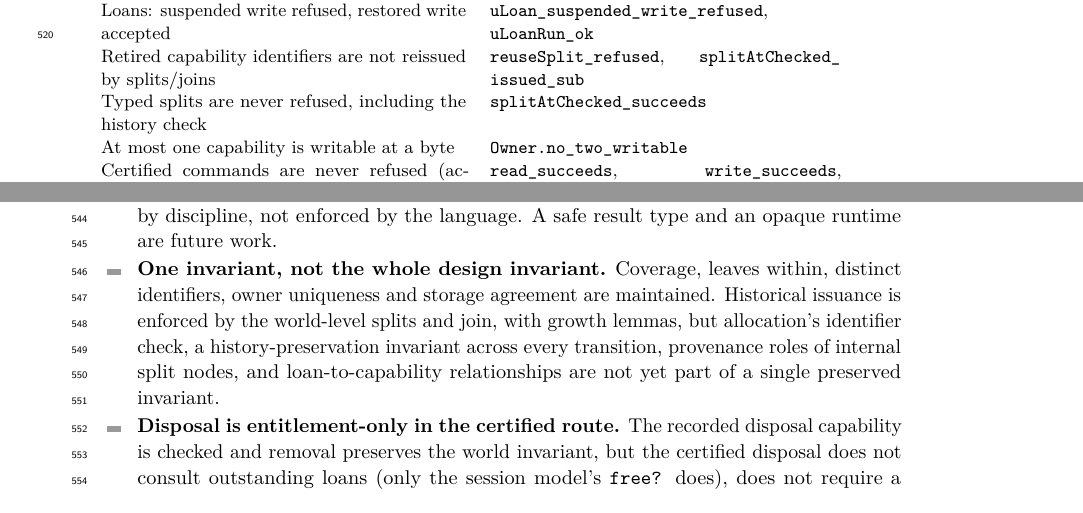
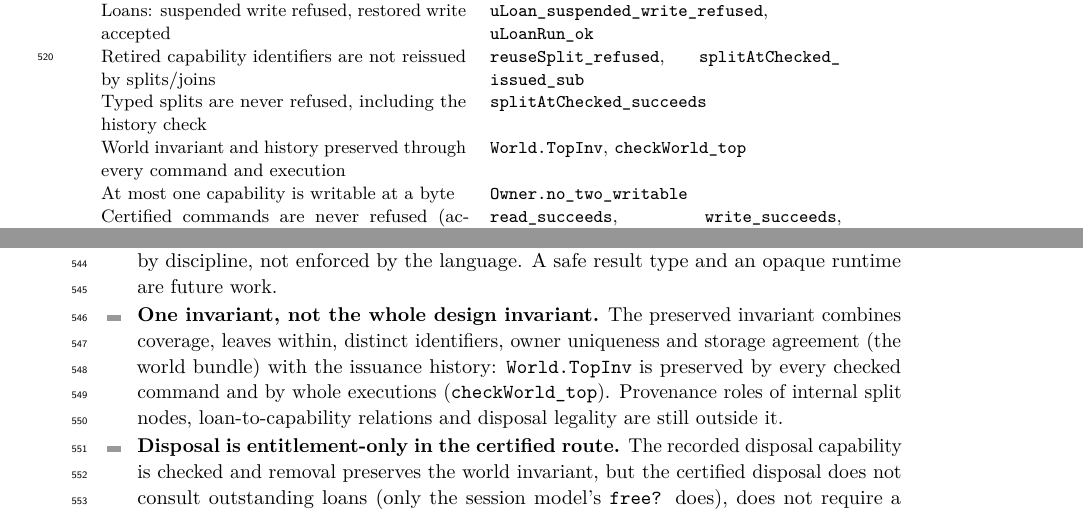
Before and after one commit to scidonia/ownership, a LaTeX paper (paper/sealed-ownership.tex): two parts of pages 13 and 14 of 15, joined at a grey line, cut so that both start at the same text. Compiled offline with pdfLaTeX.

Commit message:
Complete the issuance-history invariant: TopInv preserved by every command and every execution
World.TopInv combines world well-formedness with Ctx.HistoryOK. Every checked command preserves it: write, both splits, join, free, allocation (whose checker now tests the history), suspension and restoration, and beginning and ending a loan; whole executions preserve it (checkWorld_top), and the empty and concrete 64-byte worlds satisfy it. The paper and report now record the history invariant as proved through every transition rather than as an open gap; provenance roles, loans and disposal legality remain outside it.

```diff
--- a/paper/sealed-ownership.tex
+++ b/paper/sealed-ownership.tex
@@ -837,6 +837,8 @@ Retired capability identifiers are not reissued by splits/joins &
 \lean{reuseSplit\_refused}, \lean{splitAtChecked\_issued\_sub} \\
 Typed splits are never refused, including the history check &
 \lean{splitAtChecked\_succeeds} \\
+World invariant and history preserved through every command and execution &
+\lean{World.TopInv}, \lean{checkWorld\_top} \\
 At most one capability is writable at a byte &
 \lean{Owner.no\_two\_writable} \\
 Certified commands are never refused (accesses, split, alloc, free) &
@@ -885,13 +887,12 @@ update, or a real runtime. We report them as an observation, not a claim.
 \item \textbf{No module opacity.} Lean has no module boundary that hides a
   definition; the seal is by discipline, not enforced by the language. A safe
   result type and an opaque runtime are future work.
-\item \textbf{One invariant, not the whole design invariant.} Coverage, leaves
-  within, distinct identifiers, owner uniqueness and storage agreement are
-  maintained. Historical issuance is enforced by the world-level splits and
-  join, with growth lemmas, but allocation's identifier check, a
-  history-preservation invariant across every transition, provenance roles of
-  internal split nodes, and loan-to-capability relationships are not yet part of
-  a single preserved invariant.
+\item \textbf{One invariant, not the whole design invariant.} The preserved
+  invariant combines coverage, leaves within, distinct identifiers, owner
+  uniqueness and storage agreement (the world bundle) with the issuance history:
+  \lean{World.TopInv} is preserved by every checked command and by whole
+  executions (\lean{checkWorld\_top}). Provenance roles of internal split nodes,
+  loan-to-capability relations and disposal legality are still outside it.
 \item \textbf{Disposal is entitlement-only in the certified route.} The
   recorded disposal capability is checked and removal preserves the world
   invariant, but the certified disposal does not consult outstanding loans
```
Also changed, not shown: AGENTS.md (+6 -3 lines), report/capability-report.tex (+15 -0 lines), paper/sealed-ownership.pdf, report/capability-report.pdf, 3 other files.
